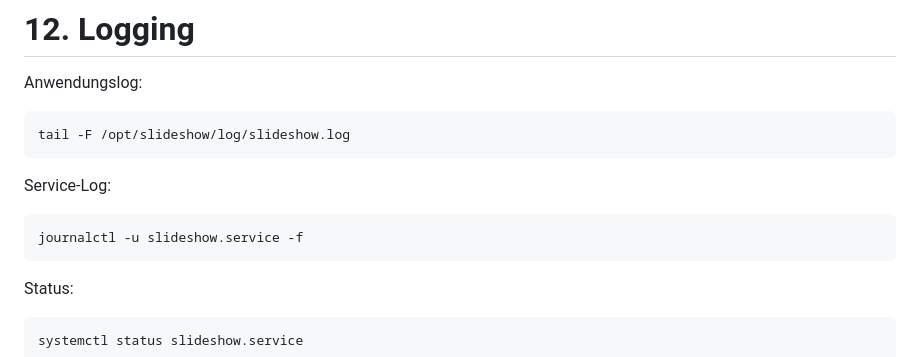
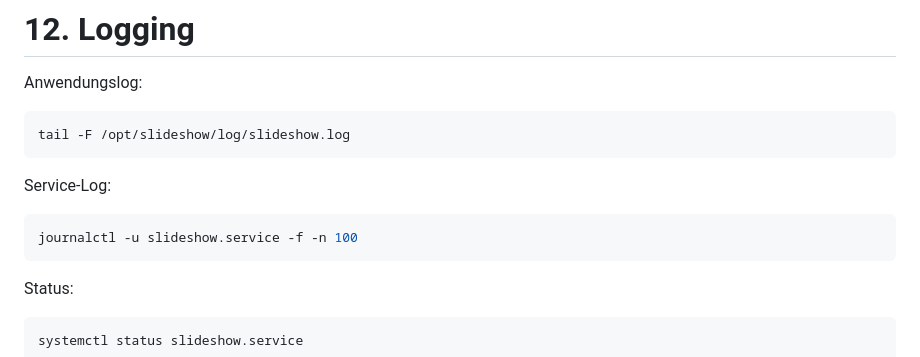
Before and after one commit to msandholz/SlideShow-for-Raspberry-Pi, a Markdown page: README.md, the part around the change. Rendered like a GitHub page.

````diff
--- a/README.md
+++ b/README.md
@@ -549,7 +549,7 @@ tail -F /opt/slideshow/log/slideshow.log
 
 Service-Log:
 ```bash
-journalctl -u slideshow.service -f
+journalctl -u slideshow.service -f -n 100
 ```
 
 Status:
````
